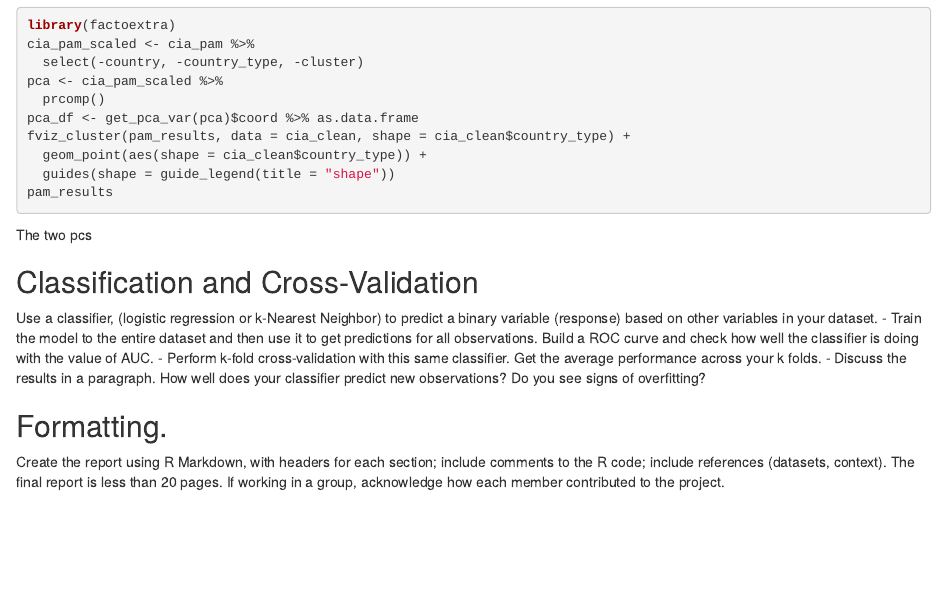
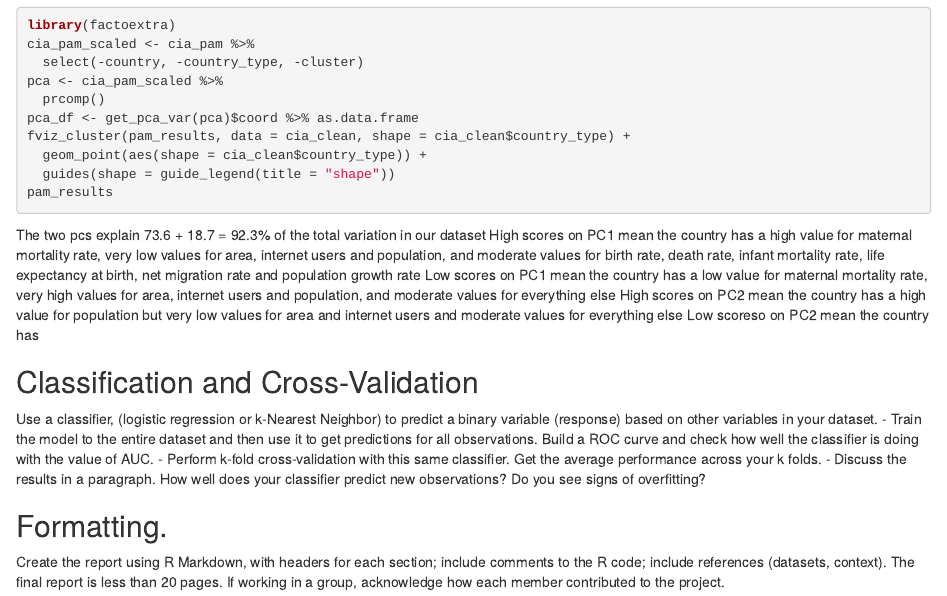
Before and after one commit to tairayue/countryinsights2, an R Markdown document (Project2.Rmd): the page in a window 1100 px wide, from 5980 px down. Rendered offline with R 4.5, knitr and Pandoc, with nearby package versions; the code chunks are not run, so their results and figures are left out.

Commit message:
interpret

````diff
--- a/Project2.Rmd
+++ b/Project2.Rmd
@@ -273,7 +273,11 @@ fviz_cluster(pam_results, data = cia_clean, shape = cia_clean$country_type) +
   guides(shape = guide_legend(title = "shape"))
 pam_results
 ```
-The two pcs
+The two pcs explain 73.6 + 18.7 = 92.3% of the total variation in our dataset
+High scores on PC1 mean the country has a high value for maternal mortality rate, very low values for area, internet users and population, and moderate values for birth rate, death rate, infant mortality rate, life expectancy at birth, net migration rate and population growth rate
+Low scores on PC1 mean the country has a low value for maternal mortality rate, very high values for area, internet users and population, and moderate values for everything else
+High scores on PC2 mean the country has a high value for population but very low values for area and internet users and moderate values for everything else
+Low scoreso on PC2 mean the country has
 
 ## Classification and Cross-Validation
 Use  a  classifier,  (logistic  regression  or  k-Nearest Neighbor) to predict a binary variable (response) based on other variables in your dataset.
````
